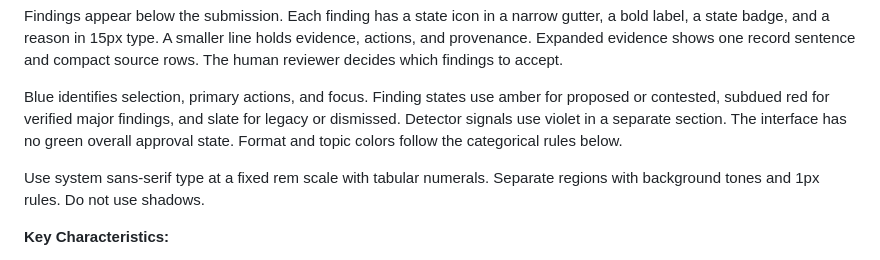
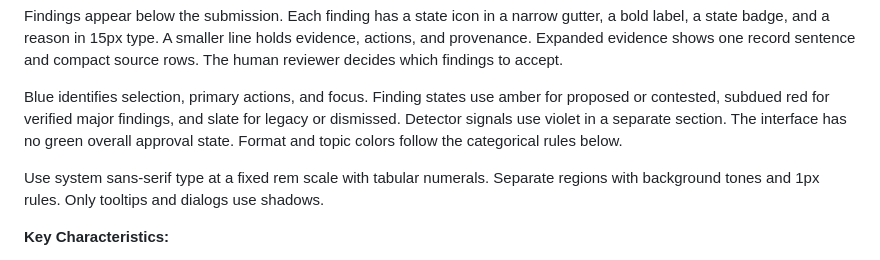
Before and after one commit to rock3r/committee, a Markdown page: DESIGN.md, the part around the change. GitHub-like rendering.

Commit message:
Keep the tooltip and dialog shadow exception
Amp-Thread-ID: https://ampcode.com/threads/T-01a14145-d16c-77ad-8dcb-6d12e26f2d69
Co-authored-by: Amp <amp@ampcode.com>

```diff
--- a/DESIGN.md
+++ b/DESIGN.md
@@ -217,7 +217,7 @@ Findings appear below the submission. Each finding has a state icon in a narrow
 
 Blue identifies selection, primary actions, and focus. Finding states use amber for proposed or contested, subdued red for verified major findings, and slate for legacy or dismissed. Detector signals use violet in a separate section. The interface has no green overall approval state. Format and topic colors follow the categorical rules below.
 
-Use system sans-serif type at a fixed rem scale with tabular numerals. Separate regions with background tones and 1px rules. Do not use shadows.
+Use system sans-serif type at a fixed rem scale with tabular numerals. Separate regions with background tones and 1px rules. Only tooltips and dialogs use shadows.
 
 **Key Characteristics:**
 - Three tones of ground (off-white page, cooler rail, white reading surface) separated by 1px hairlines.
```
